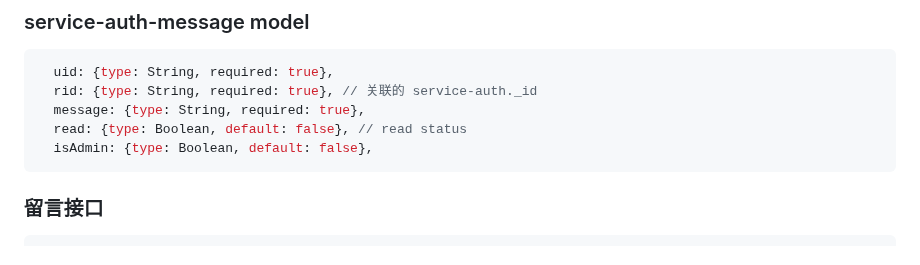
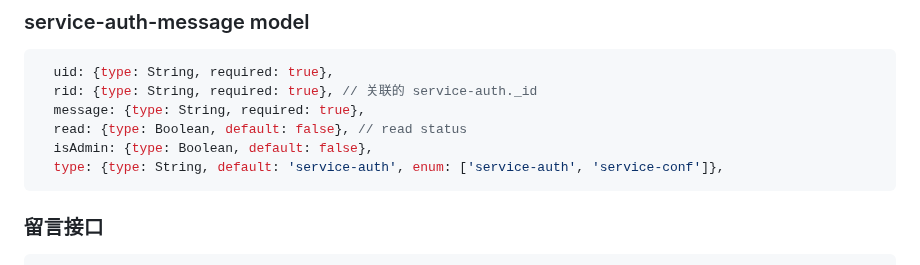
Before and after one commit to zran-nz/doc, a Markdown page: fio/service.md, the part around the change. Drawn GitHub-style.

Commit message:
service-auth-message

````diff
--- a/fio/service.md
+++ b/fio/service.md
@@ -1201,6 +1201,7 @@ await App.service('service-pack-ticket').get('disclaim', { query: { ids: ['servi
   message: {type: String, required: true},
   read: {type: Boolean, default: false}, // read status
   isAdmin: {type: Boolean, default: false},
+  type: {type: String, default: 'service-auth', enum: ['service-auth', 'service-conf']},
 ```
 
 ### 留言接口
````
